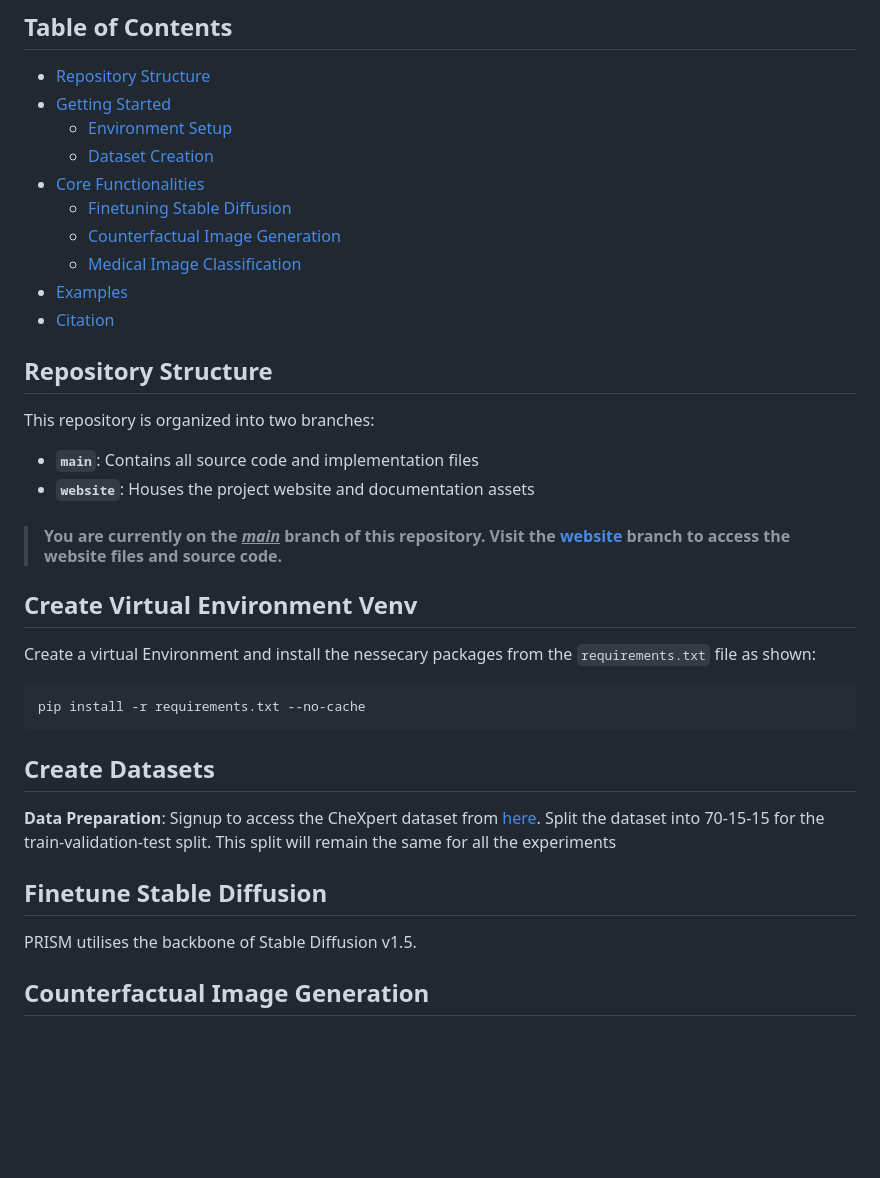
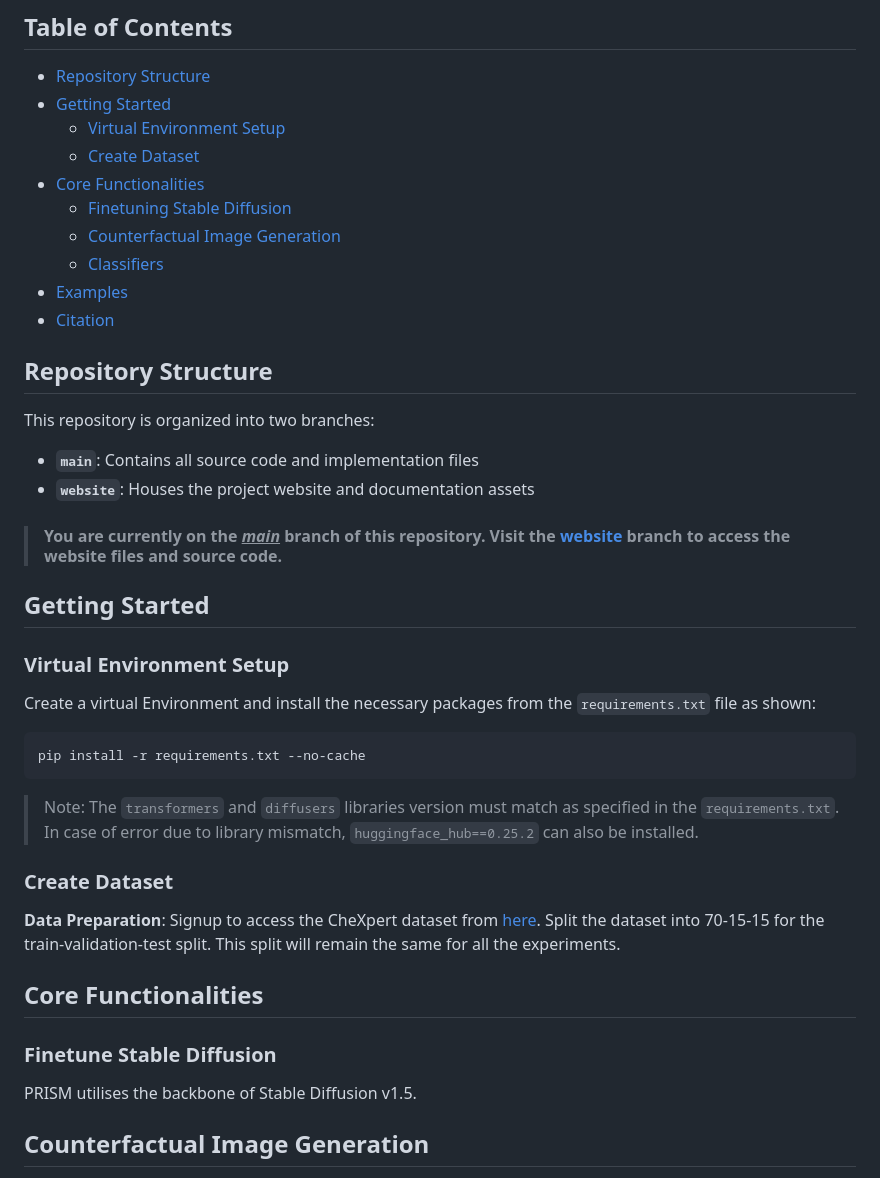
Before and after one commit to Amarkr1/PRISM, a Markdown page: README.md, the part around the change. GitHub-like rendering; blank space fills up the shorter version.

````diff
--- a/README.md
+++ b/README.md
@@ -23,12 +23,12 @@ PRISM - **Pr**ecise counterfactual **I**mage generation using language guided **
 ## Table of Contents
 - [Repository Structure](#repository-structure)
 - [Getting Started](#getting-started)
-  - [Environment Setup](#environment-setup)
-  - [Dataset Creation](#dataset-creation)
+  - [Virtual Environment Setup](#virtual-environment-setup)
+  - [Create Dataset](#create-dataset)
 - [Core Functionalities](#core-functionalities)
   - [Finetuning Stable Diffusion](#finetune-stable-diffusion)
   - [Counterfactual Image Generation](#counterfactual-image-generation)
-  - [Medical Image Classification](#classifiers)
+  - [Classifiers](#classifiers)
 - [Examples](#examples)
 - [Citation](#citation)
 
@@ -42,18 +42,21 @@ This repository is organized into two branches:
 > #### You are currently on the <u>*main*</u> branch of this repository. Visit the [website](https://github.com/Amarkr1/PRISM/tree/website) branch to access the website files and source code.
 
 
-## Create Virtual Environment Venv
-Create a virtual Environment and install the nessecary packages from the `requirements.txt` file as shown:
+## Getting Started
+### Virtual Environment Setup
+Create a virtual Environment and install the necessary packages from the `requirements.txt` file as shown:
 ```bash
 pip install -r requirements.txt --no-cache
 ```
-
-## Create Datasets
-
-**Data Preparation**: Signup to access the CheXpert dataset from [here](https://stanfordmlgroup.github.io/competitions/chexpert/). Split the dataset into 70-15-15 for the train-validation-test split. This split will remain the same for all the experiments
+> Note: The `transformers` and `diffusers` libraries version must match as specified in the `requirements.txt`. In case of error due to library mismatch, `huggingface_hub==0.25.2` can also be installed.
 
 
-## Finetune Stable Diffusion
+### Create Dataset
+
+**Data Preparation**: Signup to access the CheXpert dataset from [here](https://stanfordmlgroup.github.io/competitions/chexpert/). Split the dataset into 70-15-15 for the train-validation-test split. This split will remain the same for all the experiments.
+
+## Core Functionalities
+### Finetune Stable Diffusion
 
 PRISM utilises the backbone of Stable Diffusion v1.5.
 
````
